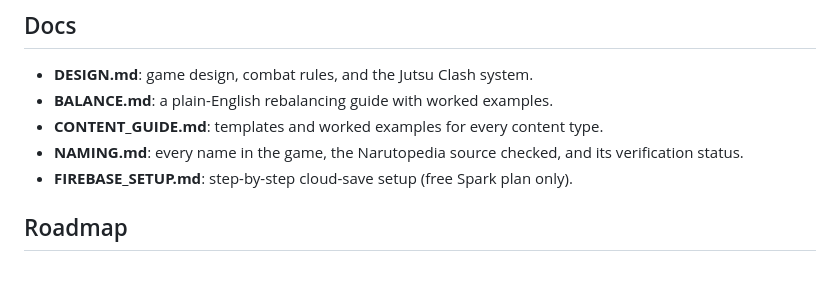
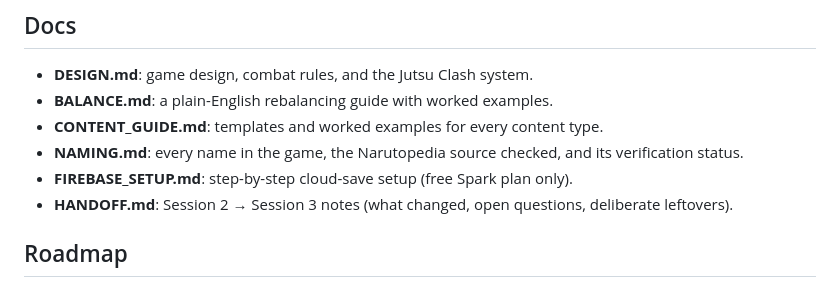
Before and after one commit to DyGoMa/shinobi-auto-battler, a Markdown page: README.md, the part around the change. Rendered like a GitHub page.

Commit message:
Add HANDOFF.md: Session 2 to Session 3 notes
Co-Authored-By: Claude Opus 5.5 <noreply@anthropic.com>

```diff
--- a/README.md
+++ b/README.md
@@ -69,6 +69,7 @@ firestore.rules
 * **CONTENT_GUIDE.md**: templates and worked examples for every content type.
 * **NAMING.md**: every name in the game, the Narutopedia source checked, and its verification status.
 * **FIREBASE_SETUP.md**: step-by-step cloud-save setup (free Spark plan only).
+* **HANDOFF.md**: Session 2 → Session 3 notes (what changed, open questions, deliberate leftovers).
 
 ## Roadmap
 * **Session 1:** the engine, every system, Part I, and deployment.
```
Also changed, not shown: HANDOFF.md (added, +47 -0 lines).
